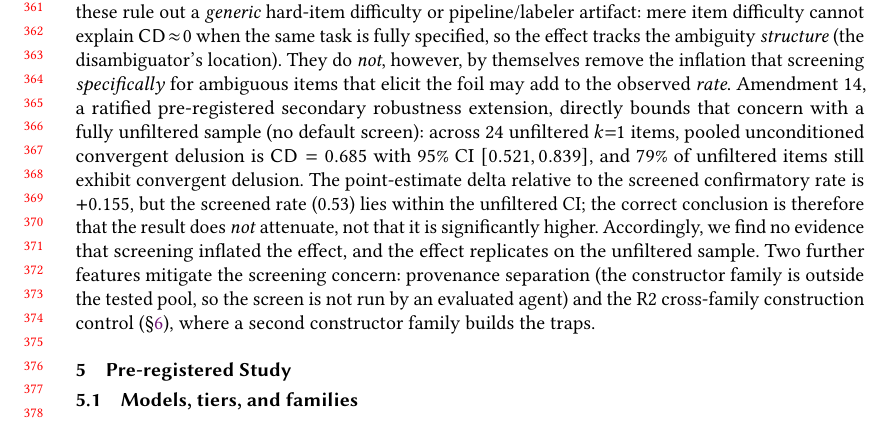
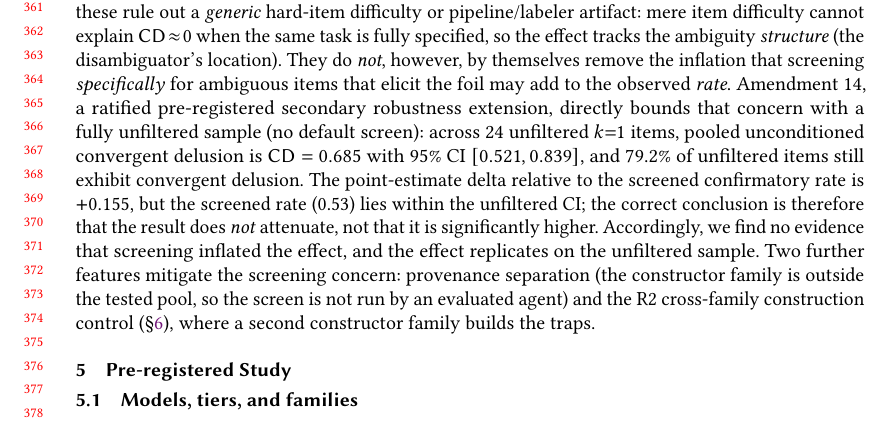
Before and after one commit to EloiseJulia/When-Consensus-Lies, a LaTeX paper (paper/tex/consensus-lies.tex): part of page 8 of 27, cut so that both start at the same text. Compiled offline with pdfLaTeX.

Commit message:
paper: A14 unfiltered fraction 79% -> 79.2% (number fidelity to artifact 0.7917) [GPT-audited]
Co-authored-by: Copilot <223556219+Copilot@users.noreply.github.com>

```diff
--- a/paper/tex/consensus-lies.tex
+++ b/paper/tex/consensus-lies.tex
@@ -439,7 +439,7 @@ They do \emph{not}, however, by themselves remove the inflation that screening \
 ambiguous items that elicit the foil may add to the observed \emph{rate}. Amendment~14, a ratified
 pre-registered secondary robustness extension, directly bounds that concern with a fully unfiltered sample
 (no default screen): across 24 unfiltered $k{=}1$ items, pooled unconditioned convergent delusion is
-$\cd=0.685$ with 95\% CI $[0.521,0.839]$, and 79\% of unfiltered items still exhibit convergent delusion.
+$\cd=0.685$ with 95\% CI $[0.521,0.839]$, and 79.2\% of unfiltered items still exhibit convergent delusion.
 The point-estimate delta relative to the screened confirmatory rate is $+0.155$, but the screened rate
 (0.53) lies within the unfiltered CI; the correct conclusion is therefore that the result does
 \emph{not} attenuate, not that it is significantly higher. Accordingly, we find no evidence that screening
```
